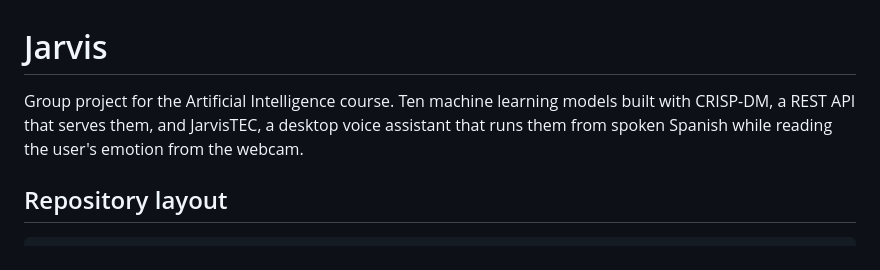
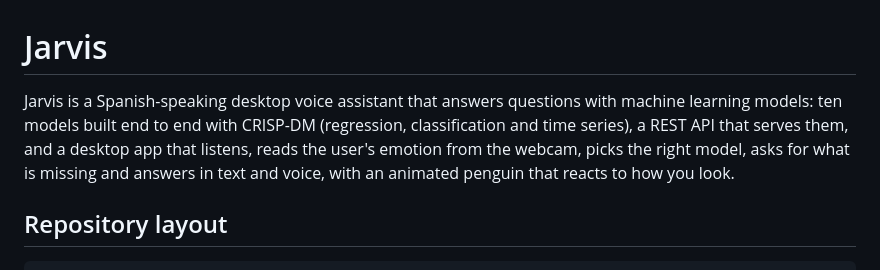
Before and after one commit to Jonathansl17/jarvis, a Markdown page: README.md, the part around the change. GitHub-like rendering.

Commit message:
docs: present the project on its own terms
Claude-Session: https://claude.ai/code/session_018FXhnqgyzPh3qvfnsjdhwZ

```diff
--- a/README.md
+++ b/README.md
@@ -1,8 +1,11 @@
 # Jarvis
 
-Group project for the Artificial Intelligence course. Ten machine learning models built with CRISP-DM, a REST API that serves
-them, and JarvisTEC, a desktop voice assistant that runs them from spoken
-Spanish while reading the user's emotion from the webcam.
+Jarvis is a Spanish-speaking desktop voice assistant that answers questions
+with machine learning models: ten models built end to end with CRISP-DM
+(regression, classification and time series), a REST API that serves them,
+and a desktop app that listens, reads the user's emotion from the webcam,
+picks the right model, asks for what is missing and answers in text and
+voice, with an animated penguin that reacts to how you look.
 
 ## Repository layout
 
```
